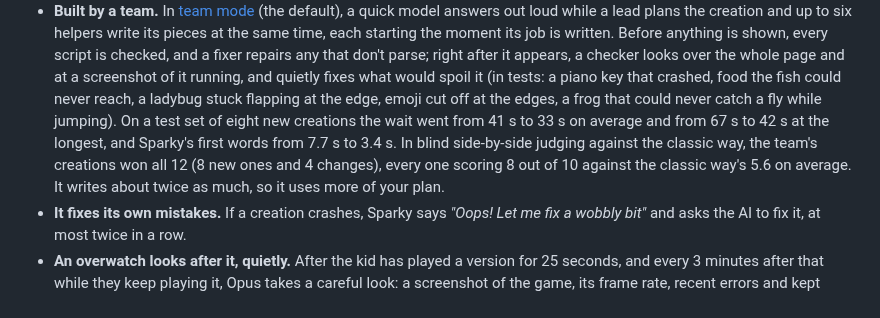
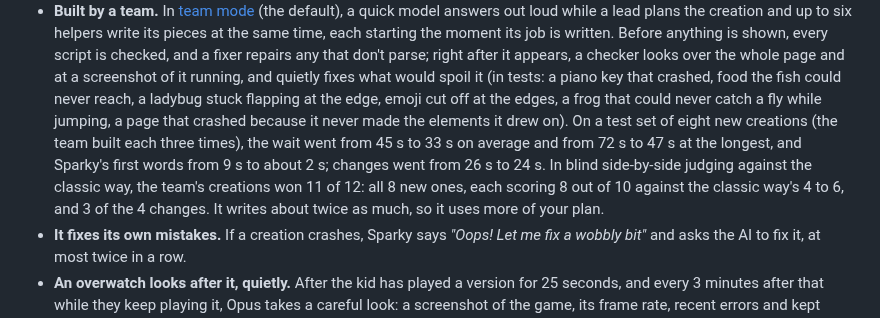
Before and after one commit to F286/build-buddy, a Markdown page: README.md, the part around the change. Rendered like a GitHub page.

Commit message:
README: team mode's latest timings and blind-judging results
Timed like at home (without this cloud session's per-call wrap-up): new creations 45 s -> 33 s on
average and 72 s -> 47 s at the longest, first words 9 s -> about 2 s, changes 26 s -> 24 s.
Blind judging against a fresh classic sample: 11 of 12 won, every new creation 8/10.

Co-Authored-By: Claude Opus 5.5 <noreply@anthropic.com>
Claude-Session: https://claude.ai/code/session_01XrtBy5o4v8UbLXrxWFvXRW

```diff
--- a/README.md
+++ b/README.md
@@ -252,12 +252,13 @@ Buddy changes.
   fixer repairs any that don't parse; right after it appears, a checker looks over the whole page
   and at a screenshot of it running, and quietly fixes what would spoil it (in tests: a piano key
   that crashed, food the fish could never reach, a ladybug stuck flapping at the edge, emoji cut
-  off at the edges, a frog that could never catch a fly while jumping). On a test set of eight new
-  creations the wait went from 41 s to 33 s on average and from 67 s to 42 s at the longest, and
-  Sparky's first words from 7.7 s to 3.4 s. In blind side-by-side judging against the classic way,
-  the team's creations won all 12 (8 new ones and 4 changes), every one scoring 8 out of 10
-  against the classic way's 5.6 on average. It writes about twice as much, so it uses more of
-  your plan.
+  off at the edges, a frog that could never catch a fly while jumping, a page that crashed because
+  it never made the elements it drew on). On a test set of eight new creations (the team built each
+  three times), the wait went from 45 s to 33 s on average and from 72 s to 47 s at the longest, and
+  Sparky's first words from 9 s to about 2 s; changes went from 26 s to 24 s. In blind
+  side-by-side judging against the classic way, the team's creations won 11 of 12: all 8 new ones,
+  each scoring 8 out of 10 against the classic way's 4 to 6, and 3 of the 4 changes. It writes
+  about twice as much, so it uses more of your plan.
 - **It fixes its own mistakes.** If a creation crashes, Sparky says *"Oops! Let me fix a wobbly bit"*
   and asks the AI to fix it, at most twice in a row.
 - **An overwatch looks after it, quietly.** After the kid has played a version for 25 seconds, and
```
